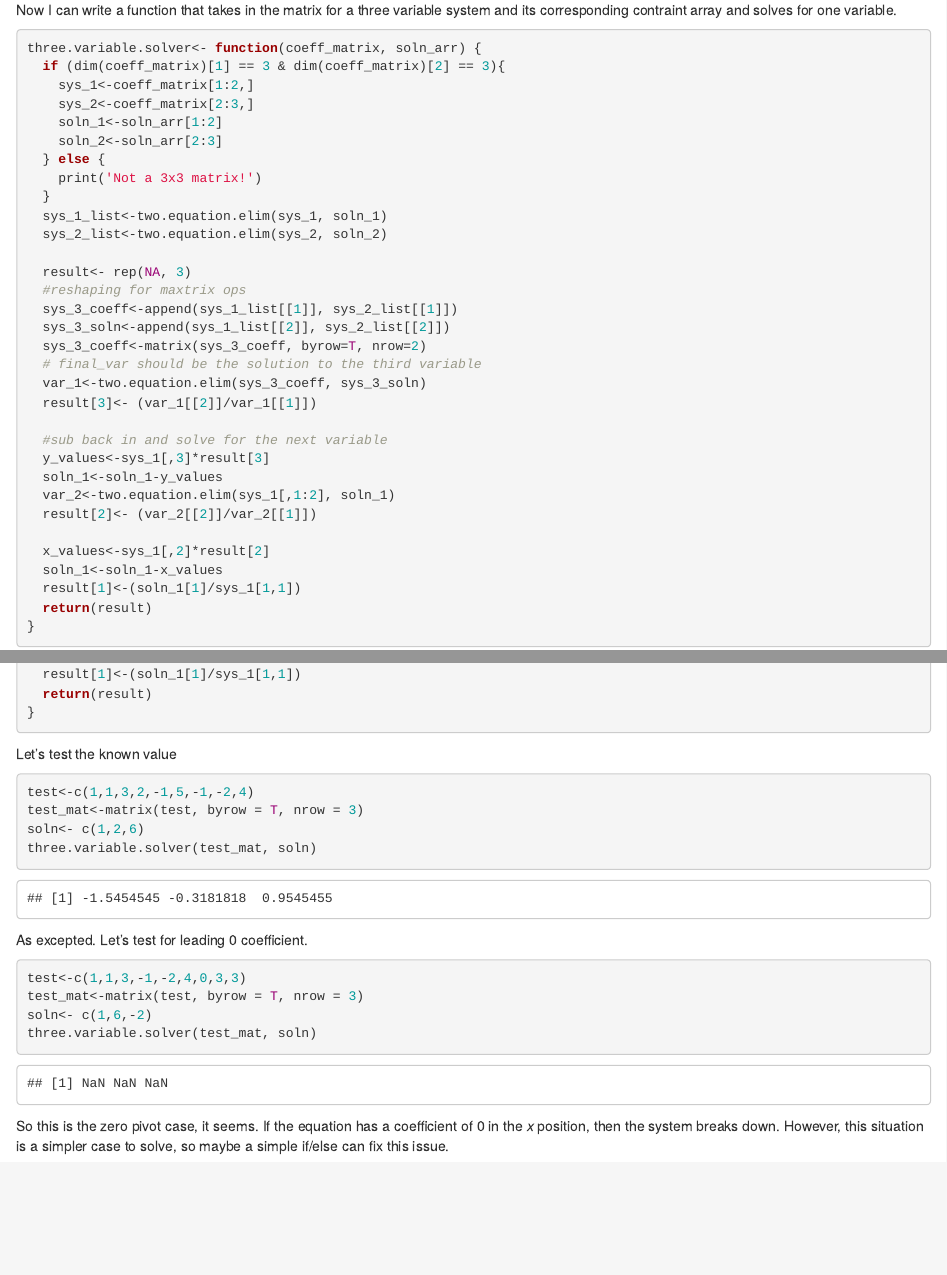
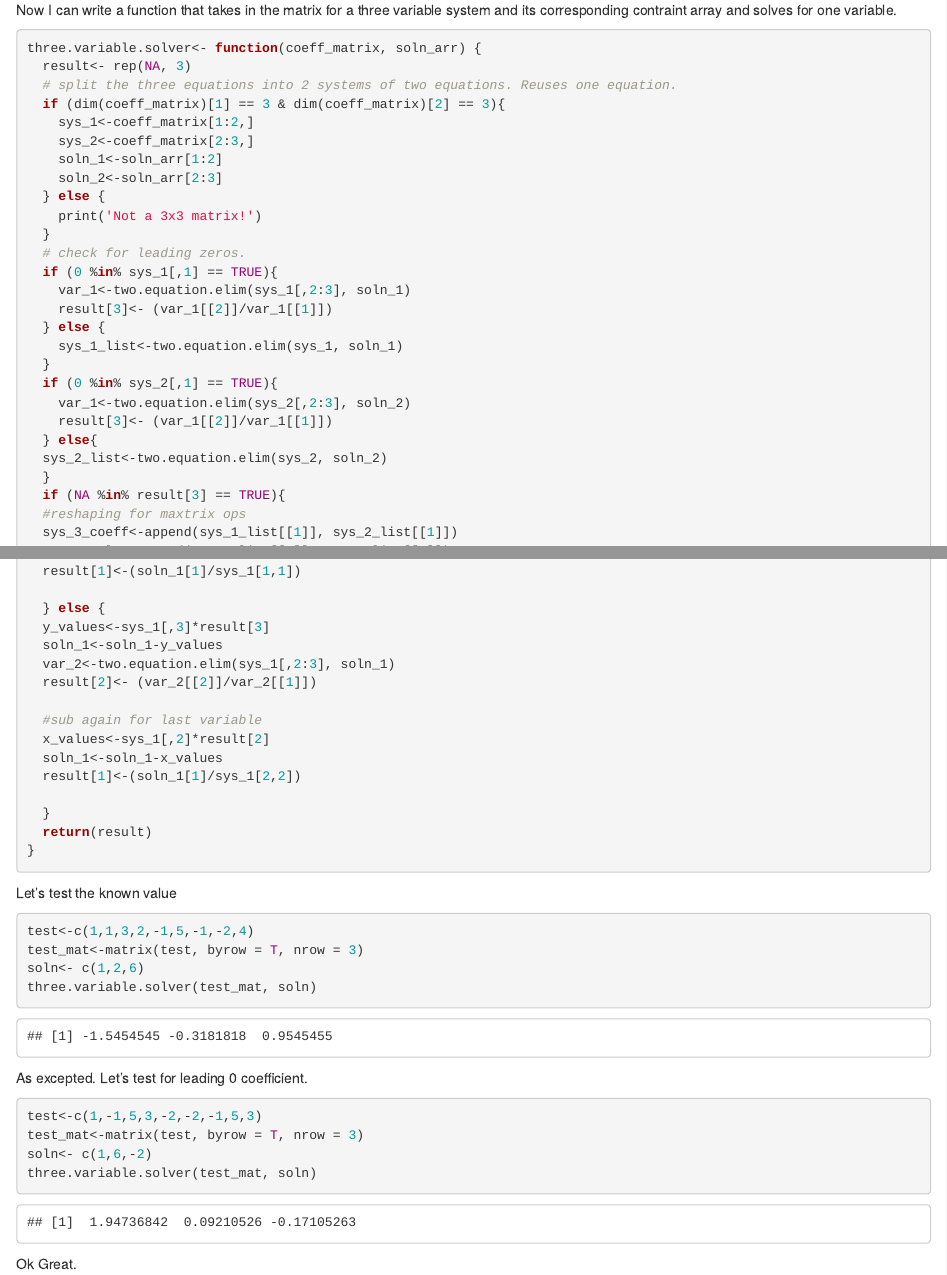
Before and after one commit to Shampjeff/cuny_msds, an R Markdown document (DATA_605/HW/data_605_hw1_shamp.Rmd): the page in a window 1100 px wide, from 2000 px down, and a second part further down, joined at a grey line. The pictures show the output file DATA_605/HW/data_605_hw1_shamp.html that the author committed with the source, opened offline.

Commit message:
HW 1 final copy

````diff
--- a/DATA_605/HW/data_605_hw1_shamp.Rmd
+++ b/DATA_605/HW/data_605_hw1_shamp.Rmd
@@ -94,6 +94,8 @@ for one variable.
 
 ```{r}
 three.variable.solver<- function(coeff_matrix, soln_arr) {
+  result<- rep(NA, 3)
+  # split the three equations into 2 systems of two equations. Reuses one equation.
   if (dim(coeff_matrix)[1] == 3 & dim(coeff_matrix)[2] == 3){
     sys_1<-coeff_matrix[1:2,]
     sys_2<-coeff_matrix[2:3,]
@@ -102,14 +104,25 @@ three.variable.solver<- function(coeff_matrix, soln_arr) {
   } else {
     print('Not a 3x3 matrix!')
   }
-  sys_1_list<-two.equation.elim(sys_1, soln_1)
+  # check for leading zeros.
+  if (0 %in% sys_1[,1] == TRUE){
+    var_1<-two.equation.elim(sys_1[,2:3], soln_1)
+    result[3]<- (var_1[[2]]/var_1[[1]])
+  } else {
+    sys_1_list<-two.equation.elim(sys_1, soln_1)
+  }
+  if (0 %in% sys_2[,1] == TRUE){
+    var_1<-two.equation.elim(sys_2[,2:3], soln_2)
+    result[3]<- (var_1[[2]]/var_1[[1]])
+  } else{
   sys_2_list<-two.equation.elim(sys_2, soln_2)
-
-  result<- rep(NA, 3)
+  }
+  if (NA %in% result[3] == TRUE){
   #reshaping for maxtrix ops
   sys_3_coeff<-append(sys_1_list[[1]], sys_2_list[[1]])
   sys_3_soln<-append(sys_1_list[[2]], sys_2_list[[2]])
   sys_3_coeff<-matrix(sys_3_coeff, byrow=T, nrow=2)
+
   # final_var should be the solution to the third variable
   var_1<-two.equation.elim(sys_3_coeff, sys_3_soln)
   result[3]<- (var_1[[2]]/var_1[[1]])
@@ -126,3 +141,15 @@ three.variable.solver<- function(coeff_matrix, soln_arr) {
+  } else {
+  y_values<-sys_1[,3]*result[3]
+  soln_1<-soln_1-y_values
+  var_2<-two.equation.elim(sys_1[,2:3], soln_1)
+  result[2]<- (var_2[[2]]/var_2[[1]])
+
+  #sub again for last variable
+  x_values<-sys_1[,2]*result[2]
+  soln_1<-soln_1-x_values
+  result[1]<-(soln_1[1]/sys_1[2,2])
+
+  }
   return(result)
 }
 ```
@@ -137,10 +164,9 @@ three.variable.solver(test_mat, soln)
 
 As excepted. Let's test for leading 0 coefficient.
 ```{r}
-test<-c(1,1,3,-1,-2,4,0,3,3)
+test<-c(1,-1,5,3,-2,-2,-1,5,3)
 test_mat<-matrix(test, byrow = T, nrow = 3)
 soln<- c(1,6,-2)
 three.variable.solver(test_mat, soln)
 ```
-So this is the zero pivot case, it seems. If the equation has a coefficient of 0 in the *x* position, then the system breaks
-down. However, this situation is a simpler case to solve, so maybe a simple if/else can fix this issue.
+Ok Great.
````
Also changed, not shown: DATA_605/HW/data_605_hw1_shamp.html, DATA_605/HW/data_605_hw1_shamp.Rmd (2 more changed lines).
